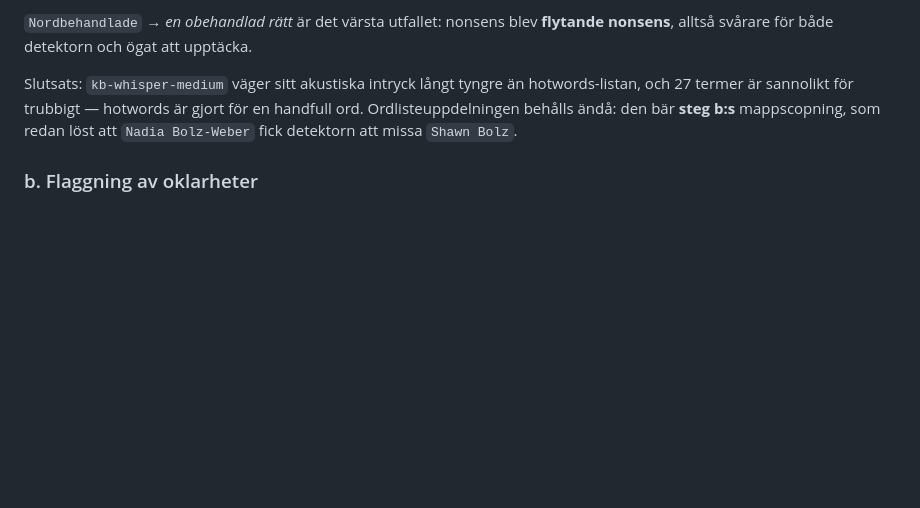
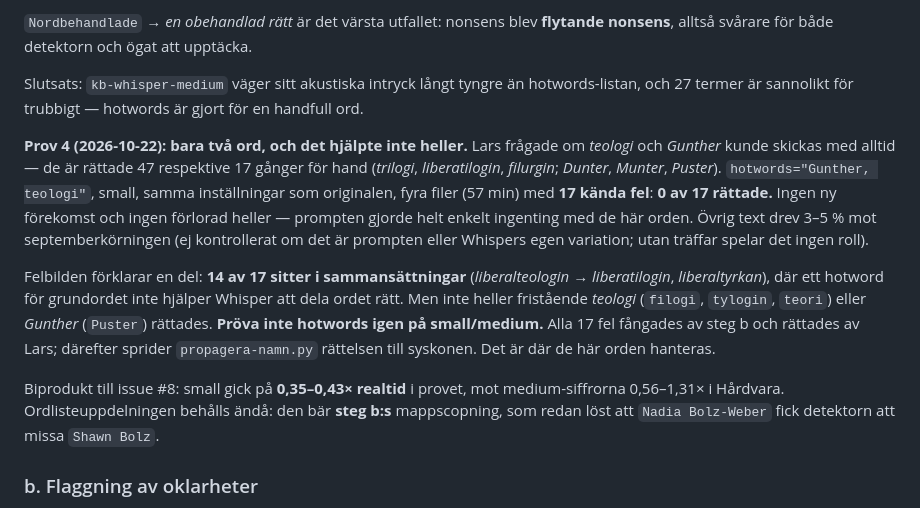
Before and after one commit to itpastorn/voice-memo-organizer, a Markdown page: CLAUDE.md, the part around the change. GitHub-like rendering; blank space fills up the shorter version.

Commit message:
CLAUDE.md: hotwords-prov 4 — bara "Gunther, teologi", 0 av 17 rättade
Fyra small-filer (57 min) med 17 kända fel, transkriberade om på kopior med
hotwords="Gunther, teologi": inget fel rättat, ingen ny eller förlorad
förekomst. 14 av 17 sitter i sammansättningar (liberalteologin ->
liberatilogin). Pröva inte hotwords igen på small/medium; steg b och
propagera-namn är där orden hanteras. Biprodukt till #8: small 0,35-0,43x.

Co-Authored-By: Claude Opus 5.5 (1M context) <noreply@anthropic.com>

```diff
--- a/CLAUDE.md
+++ b/CLAUDE.md
@@ -792,7 +792,28 @@ ordagrant i prompten — och **inget** av dem landade:
 
 Slutsats: `kb-whisper-medium` väger sitt akustiska intryck långt tyngre än
 hotwords-listan, och 27 termer är sannolikt för trubbigt — hotwords är gjort för en
-handfull ord. Ordlisteuppdelningen behålls ändå: den bär **steg b:s** mappscopning,
+handfull ord.
+
+**Prov 4 (2026-10-22): bara två ord, och det hjälpte inte heller.** Lars
+frågade om *teologi* och *Gunther* kunde skickas med alltid — de är rättade 47
+respektive 17 gånger för hand (*trilogi*, *liberatilogin*, *filurgin*;
+*Dunter*, *Munter*, *Puster*). `hotwords="Gunther, teologi"`, small, samma
+inställningar som originalen, fyra filer (57 min) med **17 kända fel**:
+**0 av 17 rättade.** Ingen ny förekomst och ingen förlorad heller — prompten
+gjorde helt enkelt ingenting med de här orden. Övrig text drev 3–5 % mot
+septemberkörningen (ej kontrollerat om det är prompten eller Whispers egen
+variation; utan träffar spelar det ingen roll).
+
+Felbilden förklarar en del: **14 av 17 sitter i sammansättningar**
+(*liberalteologin* → *liberatilogin*, *liberaltyrkan*), där ett hotword för
+grundordet inte hjälper Whisper att dela ordet rätt. Men inte heller fristående
+*teologi* (`filogi`, `tylogin`, `teori`) eller *Gunther* (`Puster`) rättades.
+**Pröva inte hotwords igen på small/medium.** Alla 17 fel fångades av steg b
+och rättades av Lars; därefter sprider `propagera-namn.py` rättelsen till
+syskonen. Det är där de här orden hanteras.
+
+Biprodukt till issue #8: small gick på **0,35–0,43× realtid** i provet,
+mot medium-siffrorna 0,56–1,31× i Hårdvara. Ordlisteuppdelningen behålls ändå: den bär **steg b:s** mappscopning,
 som redan löst att `Nadia Bolz-Weber` fick detektorn att missa `Shawn Bolz`.
 
 ### b. Flaggning av oklarheter
```
